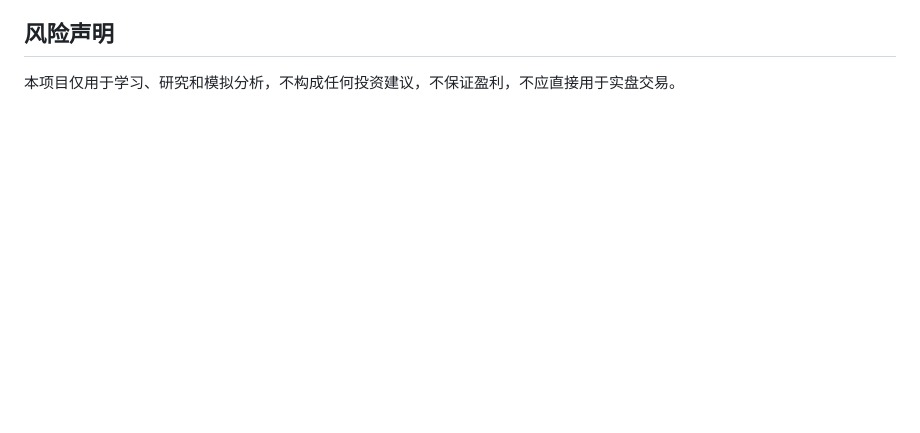
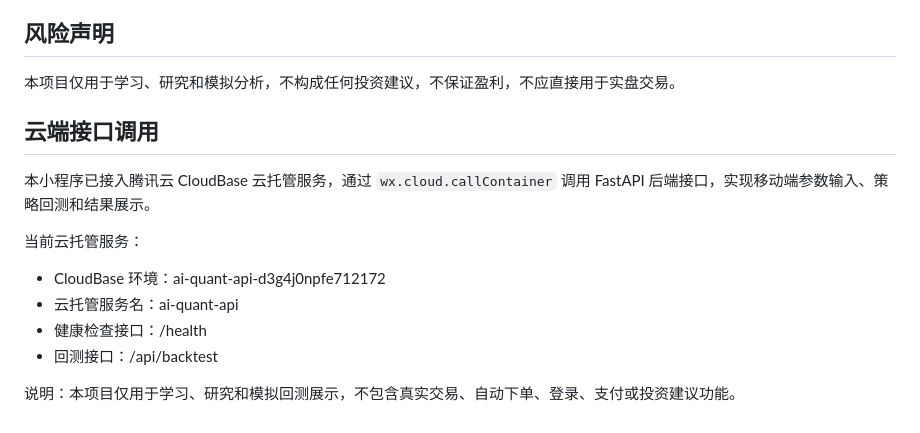
Before and after one commit to Lay052199/ai-quant-system, a Markdown page: README.md, the part around the change. GitHub-like rendering; blank space fills up the shorter version.

```diff
--- a/README.md
+++ b/README.md
@@ -174,3 +174,16 @@ py -m uvicorn api_server:app --reload
 ## 风险声明
 
 本项目仅用于学习、研究和模拟分析，不构成任何投资建议，不保证盈利，不应直接用于实盘交易。
+
+## 云端接口调用
+
+本小程序已接入腾讯云 CloudBase 云托管服务，通过 `wx.cloud.callContainer` 调用 FastAPI 后端接口，实现移动端参数输入、策略回测和结果展示。
+
+当前云托管服务：
+
+- CloudBase 环境：ai-quant-api-d3g4j0npfe712172
+- 云托管服务名：ai-quant-api
+- 健康检查接口：/health
+- 回测接口：/api/backtest
+
+说明：本项目仅用于学习、研究和模拟回测展示，不包含真实交易、自动下单、登录、支付或投资建议功能。
```
